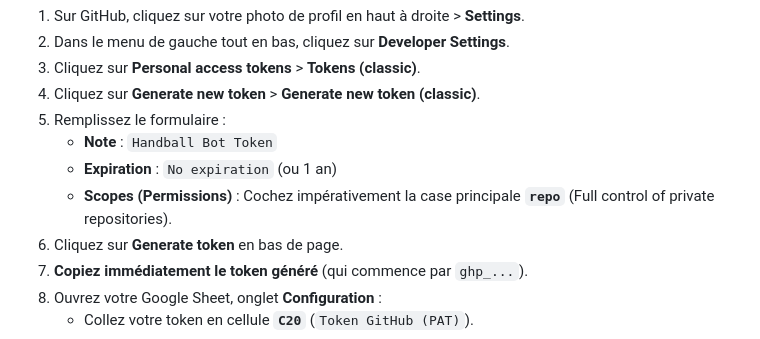
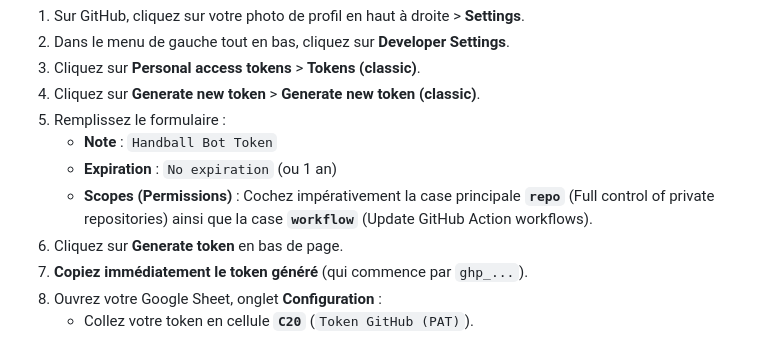
Before and after one commit to pidgey56/handball-bot-template, a Markdown page: GUIDE_INSTALLATION.md, the part around the change. GitHub-like rendering.

Commit message:
docs: ajout du scope workflow pour la création du PAT

```diff
--- a/GUIDE_INSTALLATION.md
+++ b/GUIDE_INSTALLATION.md
@@ -96,7 +96,7 @@ Google Sheets a besoin d'un token pour communiquer avec votre dépôt GitHub (d
 5. Remplissez le formulaire :
    - **Note** : `Handball Bot Token`
    - **Expiration** : `No expiration` (ou 1 an)
-   - **Scopes (Permissions)** : Cochez impérativement la case principale **`repo`** (Full control of private repositories).
+   - **Scopes (Permissions)** : Cochez impérativement la case principale **`repo`** (Full control of private repositories) ainsi que la case **`workflow`** (Update GitHub Action workflows).
 6. Cliquez sur **Generate token** en bas de page.
 7. **Copiez immédiatement le token généré** (qui commence par `ghp_...`).
 8. Ouvrez votre Google Sheet, onglet **Configuration** :
```
